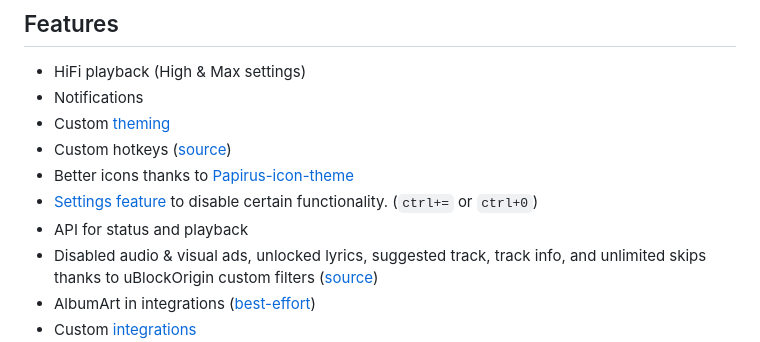
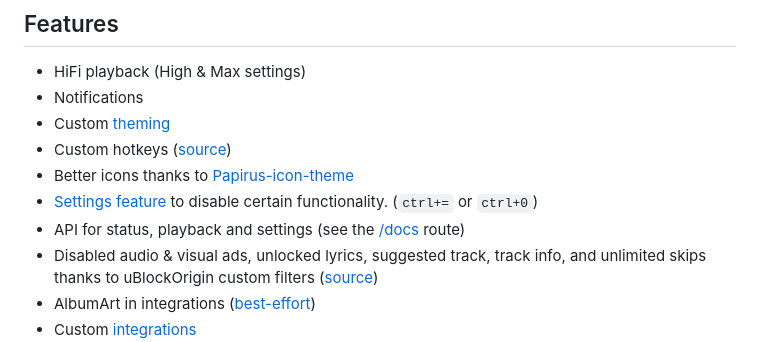
Before and after one commit to Mastermindzh/tidal-hifi, a Markdown page: README.md, the part around the change. Rendered like a GitHub page.

```diff
--- a/README.md
+++ b/README.md
@@ -43,7 +43,7 @@ The web version of [listen.tidal.com](https://listen.tidal.com) running in elect
 - Custom hotkeys ([source](https://defkey.com/tidal-desktop-shortcuts))
 - Better icons thanks to [Papirus-icon-theme](https://github.com/PapirusDevelopmentTeam/papirus-icon-theme/)
 - [Settings feature](./docs/images/settings.png) to disable certain functionality. (`ctrl+=` or `ctrl+0`)
-- API for status and playback
+- API for status, playback and settings (see the [/docs](http://localhost:47836/docs/) route)
 - Disabled audio & visual ads, unlocked lyrics, suggested track, track info, and unlimited skips thanks to uBlockOrigin custom filters ([source](https://github.com/uBlockOrigin/uAssets/issues/17495))
 - AlbumArt in integrations ([best-effort](https://github.com/Mastermindzh/tidal-hifi/pull/88#pullrequestreview-840814847))
 - Custom [integrations](#integrations)
```
Also changed, not shown: CHANGELOG.md (+2 -0 lines), docs/images/swagger.png (added), 4 other files.
